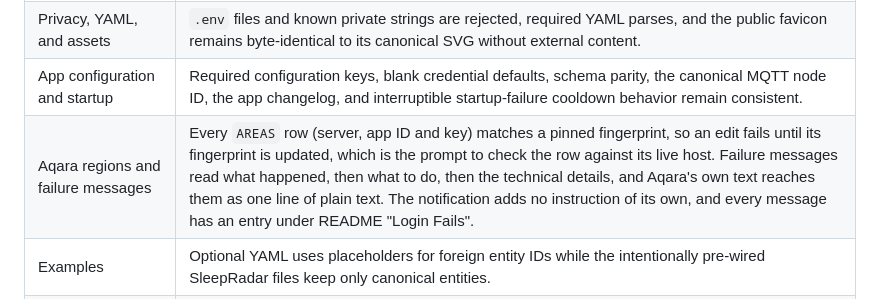
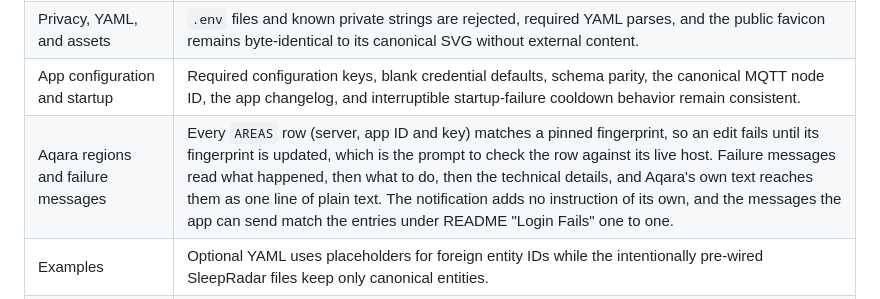
Before and after one commit to florianhorner/ha-fp2-sleep, a Markdown page: docs/repository-validation.md, the part around the change. Rendered like a GitHub page.

```diff
--- a/docs/repository-validation.md
+++ b/docs/repository-validation.md
@@ -41,7 +41,7 @@ runner. Normal mode covers these domains:
 | Repository and media hygiene | The prospective commit surface excludes generated `.gstack` state, `.DS_Store`, video renders, snapshots, and verification receipts; published GIF/MP4 files stay paired and have at least one corresponding path under `videos/<stem>/` on that surface. |
 | Privacy, YAML, and assets | `.env` files and known private strings are rejected, required YAML parses, and the public favicon remains byte-identical to its canonical SVG without external content. |
 | App configuration and startup | Required configuration keys, blank credential defaults, schema parity, the canonical MQTT node ID, the app changelog, and interruptible startup-failure cooldown behavior remain consistent. |
-| Aqara regions and failure messages | Every `AREAS` row (server, app ID and key) matches a pinned fingerprint, so an edit fails until its fingerprint is updated, which is the prompt to check the row against its live host. Failure messages read what happened, then what to do, then the technical details, and Aqara's own text reaches them as one line of plain text. The notification adds no instruction of its own, and every message has an entry under README "Login Fails". |
+| Aqara regions and failure messages | Every `AREAS` row (server, app ID and key) matches a pinned fingerprint, so an edit fails until its fingerprint is updated, which is the prompt to check the row against its live host. Failure messages read what happened, then what to do, then the technical details, and Aqara's own text reaches them as one line of plain text. The notification adds no instruction of its own, and the messages the app can send match the entries under README "Login Fails" one to one. |
 | Examples | Optional YAML uses placeholders for foreign entity IDs while the intentionally pre-wired SleepRadar files keep only canonical entities. |
 | MQTT discovery and card entities | The app publishes the expected five discovery entities, includes `force_update: true`, avoids local naming, and stays aligned with card defaults and Recorder examples. |
 | Sleep semantics | Phase labels stay synchronized across the card, README, sleep template, and dashboard; in-bed sets align between the card and template, asleep codes remain constrained in the template, and Recorder entity IDs stay canonical. |
```
Also changed, not shown: README.md (+13 -11 lines).
